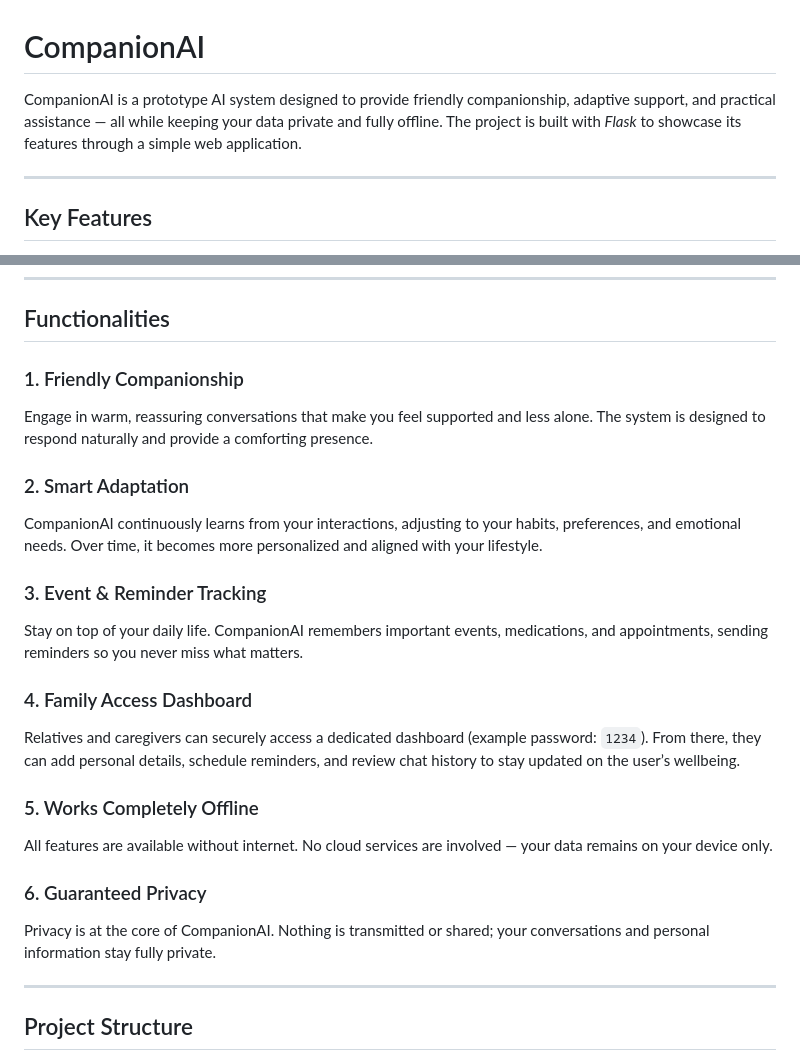
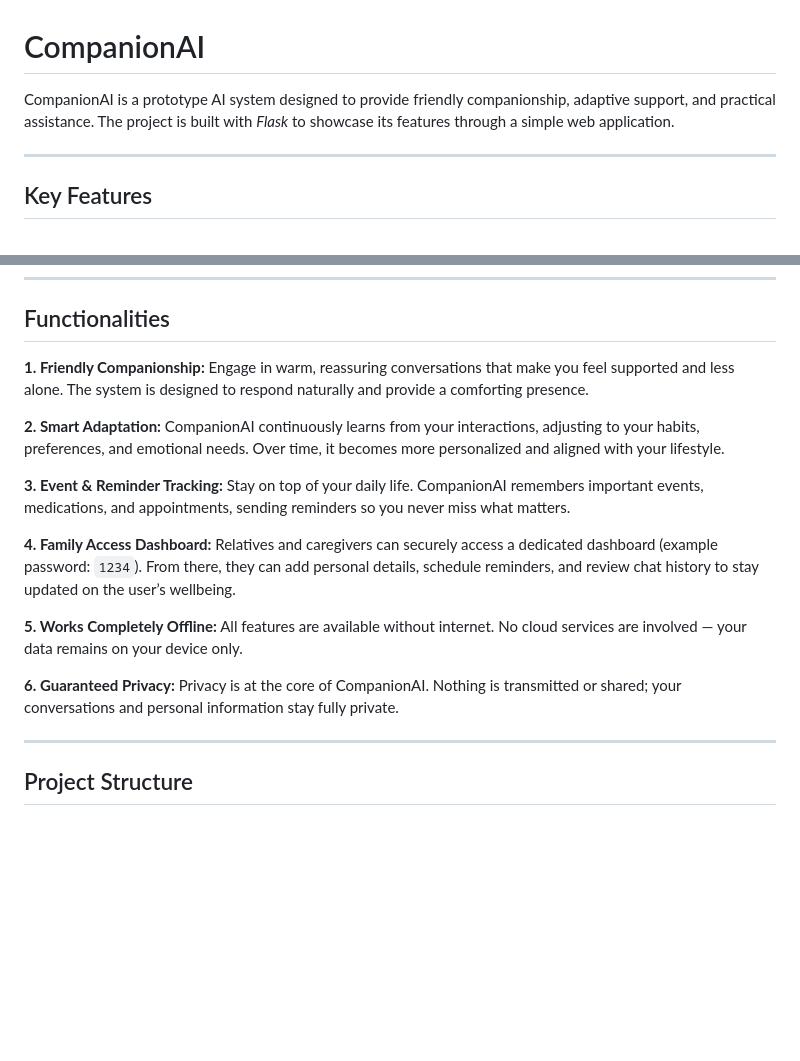
Before and after one commit to andreabochicchio02/CompanionAI, a Markdown page: README.md, 2 parts joined by grey strips. Rendered like a GitHub page; blank space fills up the shorter version.

```diff
--- a/README.md
+++ b/README.md
@@ -1,6 +1,6 @@
 # CompanionAI
 
-CompanionAI is a prototype AI system designed to provide friendly companionship, adaptive support, and practical assistance — all while keeping your data private and fully offline. The project is built with *Flask* to showcase its features through a simple web application.
+CompanionAI is a prototype AI system designed to provide friendly companionship, adaptive support, and practical assistance. The project is built with *Flask* to showcase its features through a simple web application.
 
 ---
 
@@ -23,29 +23,17 @@ CompanionAI is a prototype AI system designed to provide friendly companionship,
 
 ## Functionalities
 
-### 1. Friendly Companionship
+**1. Friendly Companionship:** Engage in warm, reassuring conversations that make you feel supported and less alone. The system is designed to respond naturally and provide a comforting presence.
 
-Engage in warm, reassuring conversations that make you feel supported and less alone. The system is designed to respond naturally and provide a comforting presence.
+**2. Smart Adaptation:** CompanionAI continuously learns from your interactions, adjusting to your habits, preferences, and emotional needs. Over time, it becomes more personalized and aligned with your lifestyle.
 
-### 2. Smart Adaptation
+**3. Event & Reminder Tracking:** Stay on top of your daily life. CompanionAI remembers important events, medications, and appointments, sending reminders so you never miss what matters.
 
-CompanionAI continuously learns from your interactions, adjusting to your habits, preferences, and emotional needs. Over time, it becomes more personalized and aligned with your lifestyle.
+**4. Family Access Dashboard:** Relatives and caregivers can securely access a dedicated dashboard (example password: `1234`). From there, they can add personal details, schedule reminders, and review chat history to stay updated on the user’s wellbeing.
 
-### 3. Event & Reminder Tracking
+**5. Works Completely Offline:** All features are available without internet. No cloud services are involved — your data remains on your device only.
 
-Stay on top of your daily life. CompanionAI remembers important events, medications, and appointments, sending reminders so you never miss what matters.
-
-### 4. Family Access Dashboard
-
-Relatives and caregivers can securely access a dedicated dashboard (example password: `1234`). From there, they can add personal details, schedule reminders, and review chat history to stay updated on the user’s wellbeing.
-
-### 5. Works Completely Offline
-
-All features are available without internet. No cloud services are involved — your data remains on your device only.
-
-### 6. Guaranteed Privacy
-
-Privacy is at the core of CompanionAI. Nothing is transmitted or shared; your conversations and personal information stay fully private.
+**6. Guaranteed Privacy:** Privacy is at the core of CompanionAI. Nothing is transmitted or shared; your conversations and personal information stay fully private.
 
 ---
 
```
